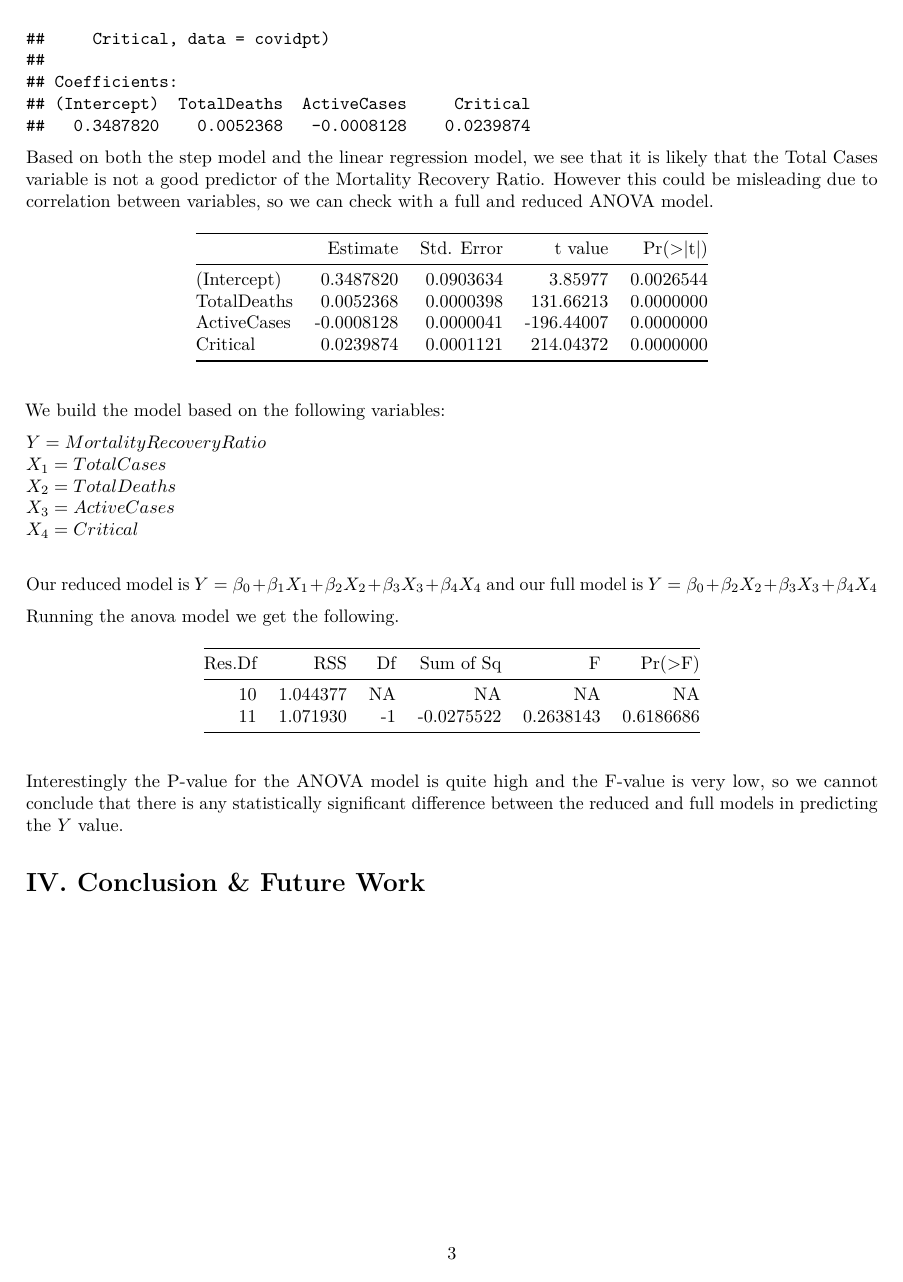
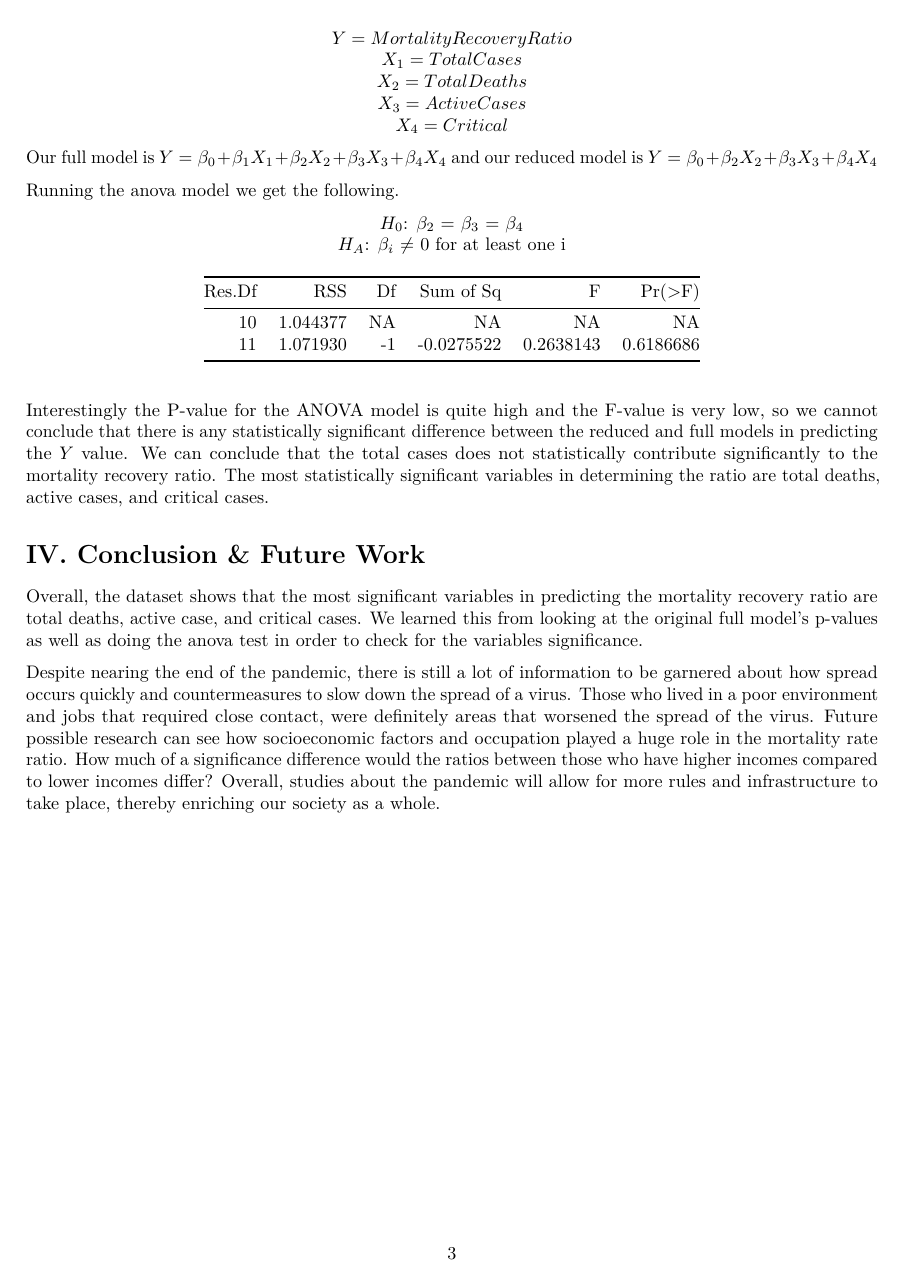
Before and after one commit to cmdecesaris/135-Project-1, an R Markdown document (STA 135 - Final Project.Rmd): page 3 of 4. Rendered offline with R 4.5, knitr and Pandoc, then LaTeX, with nearby package versions.

Commit message:
finished conclusion and future work

````diff
--- a/STA 135 - Final Project.Rmd
+++ b/STA 135 - Final Project.Rmd
@@ -66,11 +63,3 @@ fmodel = lm(MortalityRecoveryRatio ~., data = covidpt)
 summary(fmodel)$coefficients %>% kable()
 ```
-```{r}
-step(fmodel)
-```
 
-Based on both the step model and the linear regression model, we see that it is likely that the Total Cases variable is not a good predictor of the Mortality Recovery Ratio. However this could be misleading due to correlation between variables, so we can check with a full and reduced ANOVA model.
-
-```{r}
-rmodel = lm(MortalityRecoveryRatio ~ TotalDeaths + ActiveCases
-            + Critical, data = covidpt)
@@ -84,27 +77,30 @@ We build the model based on the following variables:
+$X_3 = ActiveCases$\\
+$X_4 = Critical$\\
+\end{center}
 
-$Y = MortalityRecoveryRatio$ \
-$X_1 = TotalCases$ \
-$X_2 = TotalDeaths$ \
-$X_3 = ActiveCases$\
-$X_4 = Critical$\
-
-Our reduced model is
+Our full model is
 $Y = \beta_0 + \beta_1X_1 + \beta_2X_2 + \beta_3X_3 + \beta_4X_4$
-and our full model is
+and our reduced model is
 $Y = \beta_0 + \beta_2X_2 + \beta_3X_3 + \beta_4X_4$
 
 Running the anova model we get the following.
+
+\begin{center}
+$H_0$: $\beta_2$ = $\beta_3$ = $\beta_4$ \\
+$H_A$: $\beta_i$ $\ne$ 0 for at least one i
+\end{center}
 
 ```{r}
 anova(fmodel,rmodel) %>% kable()
 ```
 
-Interestingly the P-value for the ANOVA model is quite high and the F-value is very low, so we cannot conclude that there is any statistically significant difference between the reduced and full models in predicting the $Y$ value.
-
+Interestingly the P-value for the ANOVA model is quite high and the F-value is very low, so we cannot conclude that there is any statistically significant difference between the reduced and full models in predicting the $Y$ value.  We can conclude that the total cases does not statistically contribute significantly to the mortality recovery ratio. The most statistically significant variables in determining the ratio are total deaths, active cases, and critical cases.
 
 
 # IV. Conclusion & Future Work
+Overall, the dataset shows that the most significant variables in predicting the mortality recovery ratio are total deaths, active case, and critical cases. We learned this from looking at the original full model's p-values as well as doing the anova test in order to check for the variables significance.
 
+Despite nearing the end of the pandemic, there is still a lot of information to be garnered about how spread occurs quickly and countermeasures to slow down the spread of a virus. Those who lived in a poor environment and jobs that required close contact, were definitely areas that worsened the spread of the virus. Future possible research can see how socioeconomic factors and occupation played a huge role in the mortality rate ratio. How much of a significance difference would the ratios between those who have higher incomes compared to lower incomes differ? Overall, studies about the pandemic will allow for more rules and infrastructure to take place, thereby enriching our society as a whole.
 
 
 
````
Also changed, not shown: STA-135---Final-Project.pdf, STA 135 - Final Project.Rmd (21 more changed lines).
